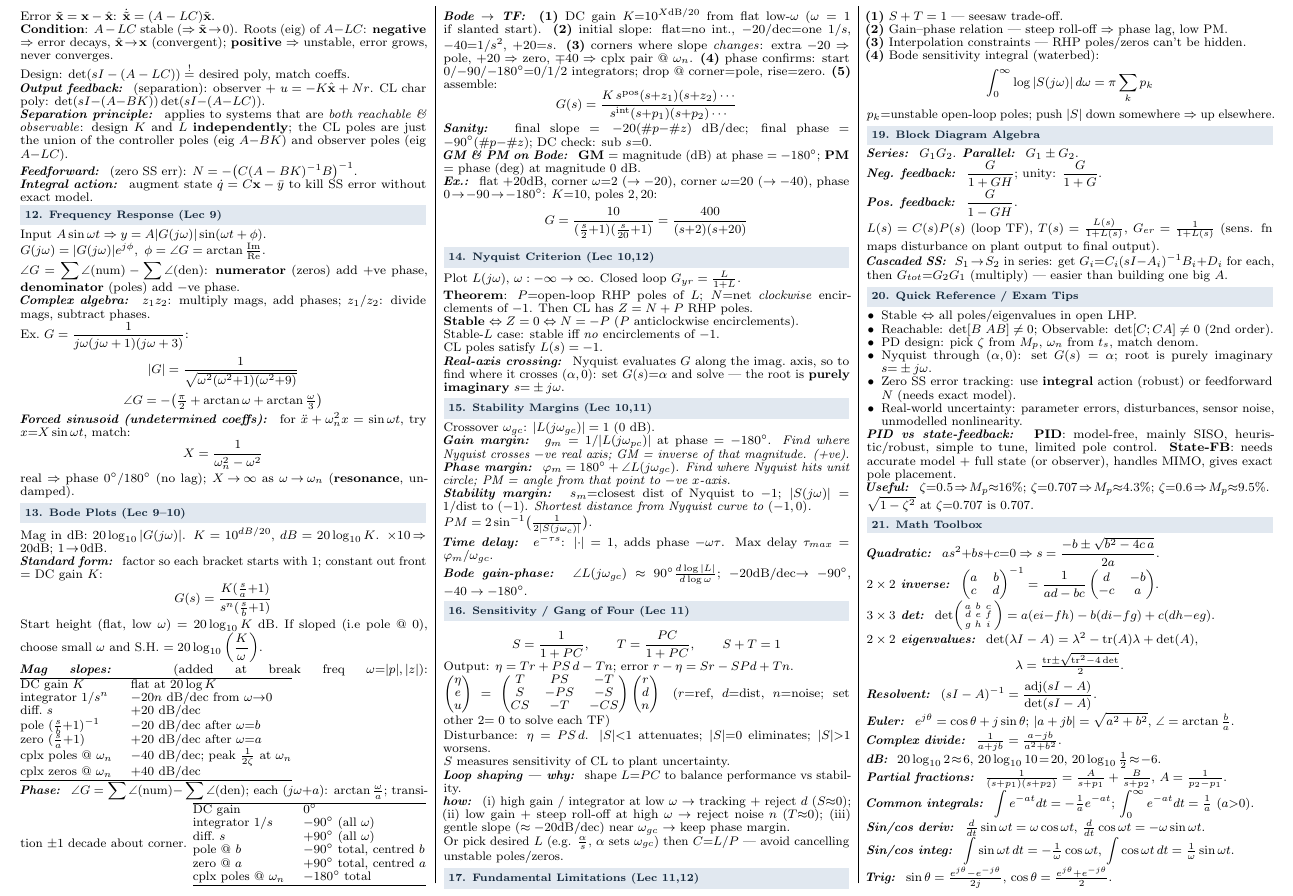
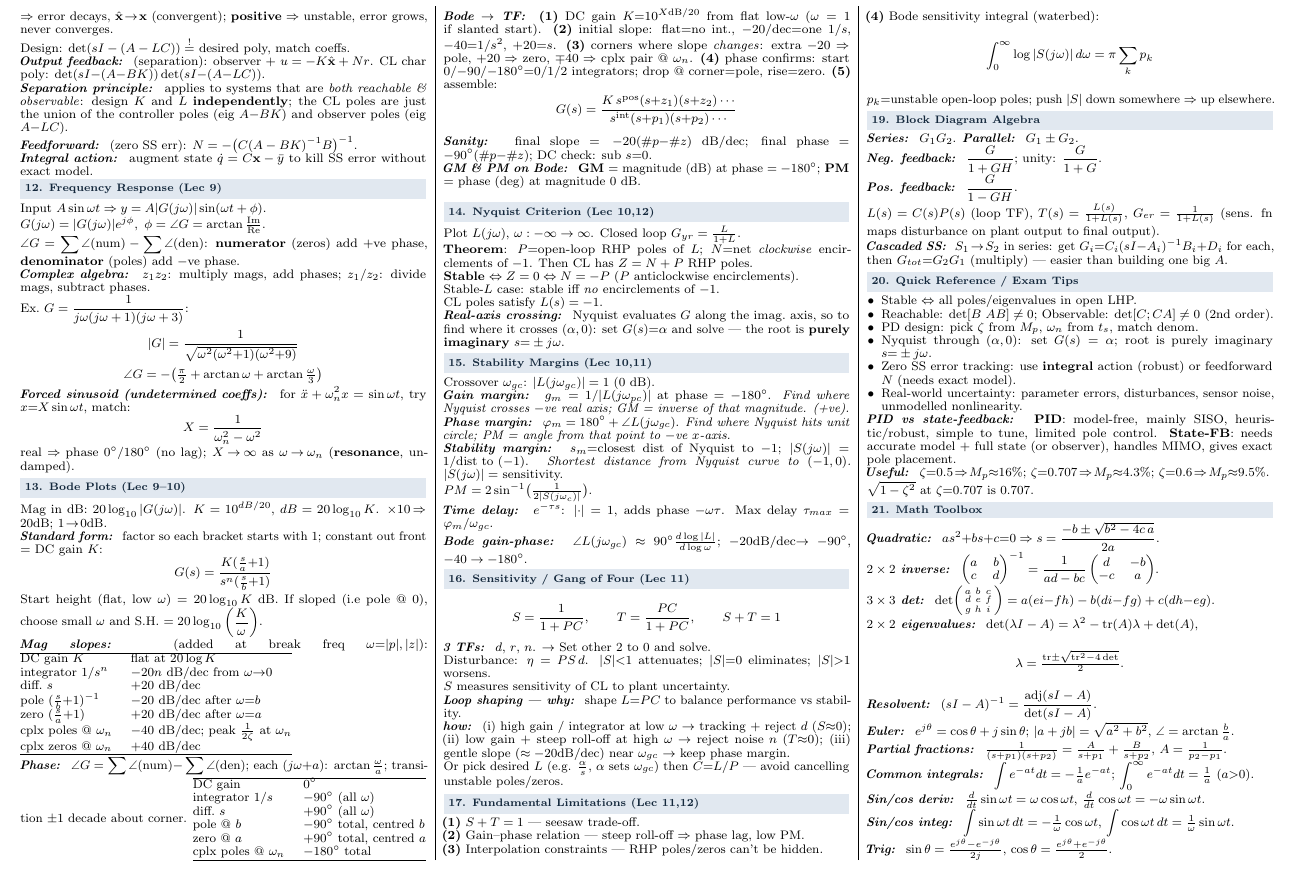
Before and after one commit to hierino/AMME3500-formula-sheet, a LaTeX document (main.tex): part of page 2 of 2, cut so that both start at the same text. Compiled offline with pdfLaTeX.

Commit message:
Tidy and delete a few thing

```diff
--- a/main.tex
+++ b/main.tex
@@ -229,8 +229,8 @@ cplx poles @ $\omega_n$ & $-180^\circ$ total\\
 \[ G(s)=\frac{K\,s^{\text{pos}}(s{+}z_1)(s{+}z_2)\cdots}{s^{\text{int}}(s{+}p_1)(s{+}p_2)\cdots} \]
 \sub{Sanity} final slope $=-20(\#p{-}\#z)$ dB/dec; final phase $=-90^\circ(\#p{-}\#z)$; DC check: sub $s{=}0$.\\
 \sub{GM \& PM on Bode} $\mathbf{GM}$ = magnitude (dB) at phase $=-180^\circ$; $\mathbf{PM}$ = phase (deg) at magnitude $0$ dB.\\
-\sub{Ex.} flat $+20$dB, corner $\omega{=}2$ ($\to{-}20$), corner $\omega{=}20$ ($\to{-}40$), phase $0\!\to\!{-}90\!\to\!{-}180^\circ$: $K{=}10$, poles $2,20$:
-\[ G=\frac{10}{(\tfrac s2{+}1)(\tfrac{s}{20}{+}1)}=\frac{400}{(s{+}2)(s{+}20)} \]
+% \sub{Ex.} flat $+20$dB, corner $\omega{=}2$ ($\to{-}20$), corner $\omega{=}20$ ($\to{-}40$), phase $0\!\to\!{-}90\!\to\!{-}180^\circ$: $K{=}10$, poles $2,20$:
+% \[ G=\frac{10}{(\tfrac s2{+}1)(\tfrac{s}{20}{+}1)}=\frac{400}{(s{+}2)(s{+}20)} \]
 
 % ---------------------------------------------------
 \sect{14. Nyquist Criterion (Lec 10,12)}
@@ -246,7 +246,7 @@ CL poles satisfy $L(s)=-1$.\\
 Crossover $\omega_{gc}$: $|L(j\omega_{gc})|=1$ (0 dB).\\
 \sub{Gain margin} $g_m=1/|L(j\omega_{pc})|$ at phase $=-180^\circ$. \textit{Find where Nyquist crosses $-$ve real axis; GM = inverse of that magnitude. (+ve).}\\
 \sub{Phase margin} $\varphi_m=180^\circ+\angle L(j\omega_{gc})$. \textit{Find where Nyquist hits unit circle; PM = angle from that point to $-$ve $x$-axis.}\\
-\sub{Stability margin} $s_m$=closest dist of Nyquist to $-1$; $|S(j\omega)|=1/\text{dist to }(-1)$. \textit{Shortest distance from Nyquist curve to $(-1,0)$.}\\
+\sub{Stability margin} $s_m$=closest dist of Nyquist to $-1$; $|S(j\omega)|=1/\text{dist to }(-1)$. \textit{Shortest distance from Nyquist curve to $(-1,0)$.} $|S(j\omega)|=$ sensitivity. \\
 $PM=2\sin^{-1}\!\big(\tfrac{1}{2|S(j\omega_c)|}\big)$.\\
 \sub{Time delay} $e^{-\tau s}$: $|{\cdot}|=1$, adds phase $-\omega\tau$. Max delay $\tau_{max}=\varphi_m/\omega_{gc}$.\\
 \sub{Bode gain-phase} $\angle L(j\omega_{gc})\approx 90^\circ\tfrac{d\log|L|}{d\log\omega}$; $-20$dB/dec$\to-90^\circ$, $-40\to-180^\circ$.
@@ -254,8 +254,9 @@ $PM=2\sin^{-1}\!\big(\tfrac{1}{2|S(j\omega_c)|}\big)$.\\
 % ---------------------------------------------------
 \sect{16. Sensitivity / Gang of Four (Lec 11)}
 \[ S=\frac{1}{1+PC},\qquad T=\frac{PC}{1+PC},\qquad S+T=1 \]
-Output: $\eta=Tr+PS\,d-Tn$; error $r-\eta=Sr-SPd+Tn$.\\
-$\begin{pmatrix}\eta\\e\\u\end{pmatrix}=\begin{pmatrix}T&PS&-T\\S&-PS&-S\\CS&-T&-CS\end{pmatrix}\begin{pmatrix}r\\d\\n\end{pmatrix}$\quad ($r$=ref, $d$=dist, $n$=noise; set other 2$=0$ to solve each TF)\\[1pt]
+% Output: $\eta=Tr+PS\,d-Tn$; error $r-\eta=Sr-SPd+Tn$.\\
+% $\begin{pmatrix}\eta\\e\\u\end{pmatrix}=\begin{pmatrix}T&PS&-T\\S&-PS&-S\\CS&-T&-CS\end{pmatrix}\begin{pmatrix}r\\d\\n\end{pmatrix}$\quad ($r$=ref, $d$=dist, $n$=noise; set other 2$=0$ to solve each TF)\\[1pt]
+\sub{3 TFs} $d$, $r$, $n$. $\to$ Set other 2 to 0 and solve.\\
 Disturbance: $\eta=PS\,d$. $|S|{<}1$ attenuates; $|S|{=}0$ eliminates; $|S|{>}1$ worsens.\\
 $S$ measures sensitivity of CL to plant uncertainty.\\
 \sub{Loop shaping — why} shape $L{=}PC$ to balance performance vs stability.\\
@@ -320,8 +321,8 @@ $\sqrt{1-\zeta^2}$ at $\zeta{=}0.707$ is $0.707$.
 \[ \lambda=\tfrac{\mathrm{tr}\pm\sqrt{\mathrm{tr}^2-4\det}}{2}. \]
 \sub{Resolvent} $(sI-A)^{-1}=\dfrac{\mathrm{adj}(sI-A)}{\det(sI-A)}$.\\
 \sub{Euler} $e^{j\theta}=\cos\theta+j\sin\theta$; $|a+jb|=\sqrt{a^2+b^2}$, $\angle=\arctan\tfrac{b}{a}$.\\
-\sub{Complex divide} $\tfrac{1}{a+jb}=\tfrac{a-jb}{a^2+b^2}$.\\
-\sub{dB} $20\log_{10}2\!\approx\!6$, $20\log_{10}10\!=\!20$, $20\log_{10}\tfrac12\!\approx\!-6$.\\
+% \sub{Complex divide} $\tfrac{1}{a+jb}=\tfrac{a-jb}{a^2+b^2}$.\\
+% \sub{dB} $20\log_{10}2\!\approx\!6$, $20\log_{10}10\!=\!20$, $20\log_{10}\tfrac12\!\approx\!-6$.\\
 \sub{Partial fractions} $\tfrac{1}{(s+p_1)(s+p_2)}=\tfrac{A}{s+p_1}+\tfrac{B}{s+p_2}$, $A=\tfrac{1}{p_2-p_1}$.\\
 \sub{Common integrals} $\int e^{-at}dt=-\tfrac1a e^{-at}$; $\int_0^\infty e^{-at}dt=\tfrac1a$ ($a{>}0$).\\
 \sub{Sin/cos deriv} $\tfrac{d}{dt}\sin\omega t=\omega\cos\omega t$, $\tfrac{d}{dt}\cos\omega t=-\omega\sin\omega t$.\\
```
Also changed, not shown: main.pdf, main.tex (4 more changed lines).
